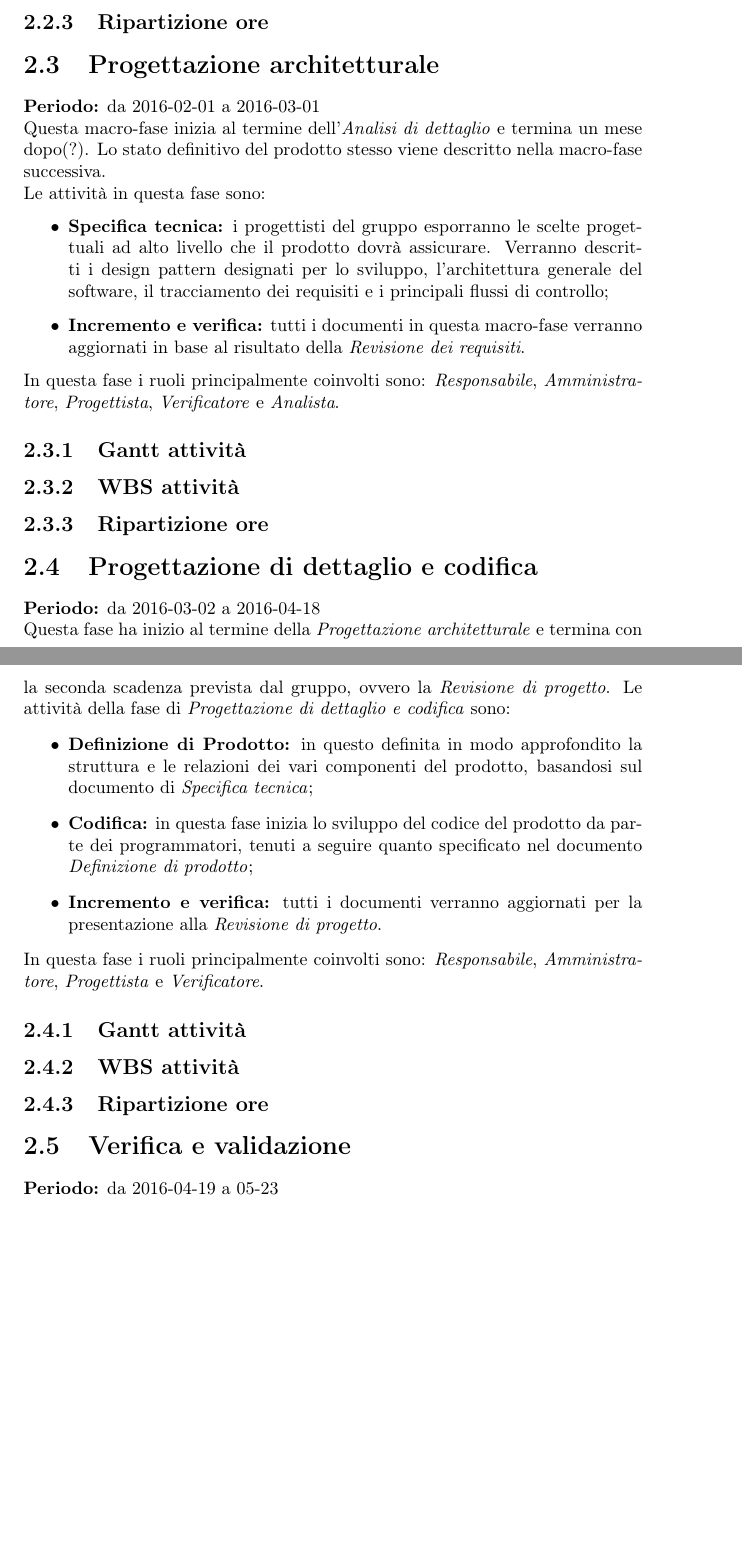
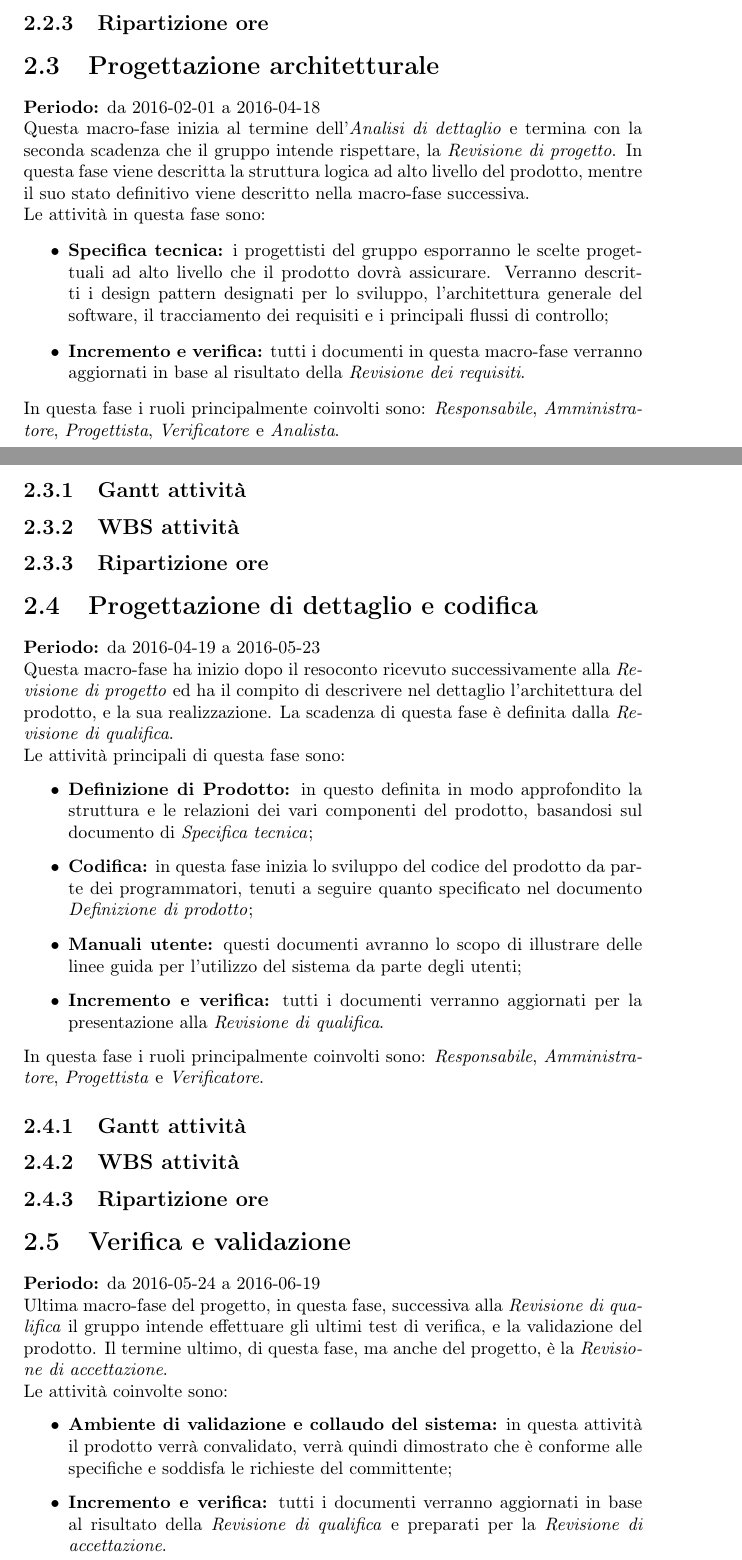
Before and after one commit to SweeneyThreads/ActorbaseDoc, a LaTeX document (LaTeX/Piano di progetto.tex): two parts of pages 13 and 14 of 26 before the commit and two parts of pages 13 and 14 of 27 after it, joined at a grey line, cut so that both start at the same text, the shorter picture padded with empty space. Compiled offline with pdfLaTeX.

Commit message:
-PdP: riviste le fasi in base a scelta RPmin

```diff
--- a/LaTeX/Piano di progetto.tex
+++ b/LaTeX/Piano di progetto.tex
@@ -364,9 +365,11 @@
 			\subsection{WBS attività}
 			\subsection{Ripartizione ore}
 		\section{Progettazione architetturale}
-			\textbf{Periodo:} da 2016-02-01 a 2016-03-01 \\
-			Questa macro-fase inizia al termine dell'\emph{Analisi di dettaglio} e termina un mese dopo(?). Lo
-			stato definitivo del prodotto stesso viene descritto nella macro-fase successiva. \\
+			\textbf{Periodo:} da 2016-02-01 a 2016-04-18 \\
+			Questa macro-fase inizia al termine dell'\emph{Analisi di dettaglio} e termina con la seconda
+			scadenza che il gruppo intende rispettare, la \emph{Revisione di progetto}. In questa fase viene
+			descritta la struttura logica ad alto livello del prodotto, mentre il suo stato definitivo viene
+			descritto nella macro-fase successiva. \\
 			Le attività in questa fase sono:
 			\begin{itemize}
 				\item \textbf{Specifica tecnica:} i progettisti del gruppo esporranno le scelte progettuali ad alto
@@ -382,17 +385,19 @@
 			\subsection{WBS attività}
 			\subsection{Ripartizione ore}
 		\section{Progettazione di dettaglio e codifica}
-			\textbf{Periodo:} da 2016-03-02 a 2016-04-18 \\
-			Questa fase ha inizio al termine della \emph{Progettazione architetturale} e termina con la seconda scadenza
-			prevista dal gruppo, ovvero la \emph{Revisione di progetto}. Le attività della fase di \emph{Progettazione di
-			dettaglio e codifica} sono:
+			\textbf{Periodo:} da 2016-04-19 a 2016-05-23 \\
+			Questa macro-fase ha inizio dopo il resoconto ricevuto successivamente alla \emph{Revisione di progetto} ed ha
+			il compito di descrivere nel dettaglio l'architettura del prodotto, e la sua realizzazione. La scadenza di questa
+			fase è definita dalla \emph{Revisione di qualifica}. \\Le attività principali di questa fase sono:
 			\begin{itemize}
 				\item \textbf{Definizione di Prodotto:} in questo definita in modo approfondito la struttura e le relazioni
 				dei vari componenti del prodotto, basandosi sul documento di \emph{Specifica tecnica};
 				\item \textbf{Codifica:} in questa fase inizia lo sviluppo del codice del prodotto da parte dei programmatori,
 				tenuti a seguire quanto specificato nel documento \emph{Definizione di prodotto};
+				\item \textbf{Manuali utente:} questi documenti avranno lo scopo di illustrare delle linee guida per l'utilizzo
+				del sistema da parte degli utenti;
 				\item \textbf{Incremento e verifica:} tutti i documenti verranno aggiornati per la presentazione alla
-				\emph{Revisione di progetto}.
+				\emph{Revisione di qualifica}.
 			\end{itemize}
 			In questa fase i ruoli principalmente coinvolti sono: \emph{Responsabile}, \emph{Amministratore},
 			\emph{Progettista} e \emph{Verificatore}.
@@ -401,8 +406,16 @@
 			\subsection{WBS attività}
 			\subsection{Ripartizione ore}
 		\section{Verifica e validazione}
-			\textbf{Periodo:} da 2016-04-19 a 05-23 \\
-
+			\textbf{Periodo:} da 2016-05-24 a 2016-06-19 \\
+			Ultima macro-fase del progetto, in questa fase, successiva alla \emph{Revisione di qualifica} il gruppo
+			intende effettuare gli ultimi test di verifica, e la validazione del prodotto. Il termine ultimo, di questa
+			fase, ma anche del progetto, è la \emph{Revisione di accettazione}. \\ Le attività coinvolte sono:
+			\begin{itemize}
+				\item \textbf{Ambiente di validazione e collaudo del sistema:} in questa attività il prodotto verrà
+				convalidato, verrà quindi dimostrato che è conforme alle specifiche e soddisfa le richieste del committente;
+				\item \textbf{Incremento e verifica:} tutti i documenti verranno aggiornati in base al risultato della
+				\emph{Revisione di qualifica} e preparati per la \emph{Revisione di accettazione}.
+			\end{itemize}
 			\subsection{Gantt attività}
 			\subsection{WBS attività}
 			\subsection{Ripartizione ore}
```
Also changed, not shown: LaTeX/Analisi dei requisiti.tex (+1 -1 lines), LaTeX/Piano di progetto.tex (11 more changed lines), 1 other file.
